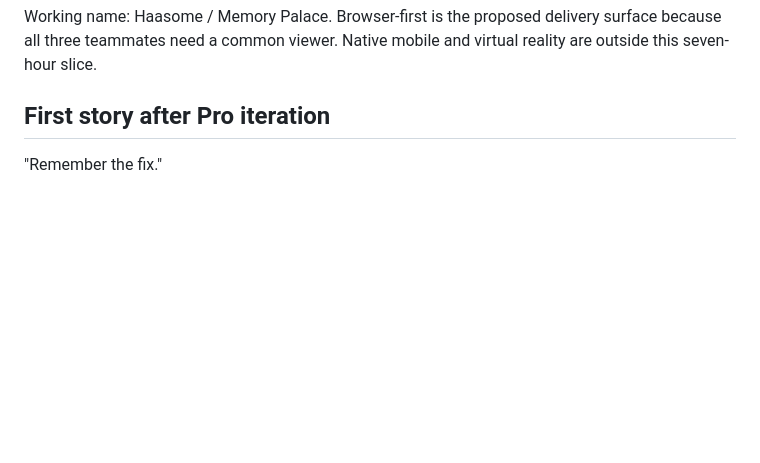
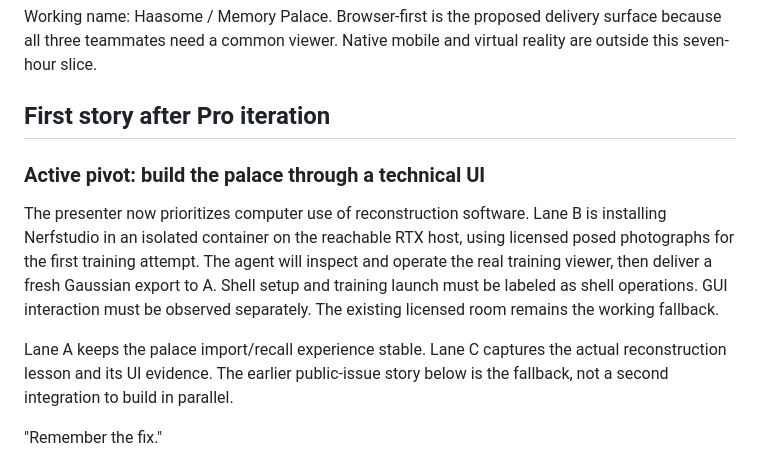
Before and after one commit to laulpogan/haasome, a Markdown page: PROJECT.md, the part around the change. Rendered like a GitHub page; blank space fills up the shorter version.

Commit message:
Scope the reconstruction UI demo and parallel handoffs

```diff
--- a/PROJECT.md
+++ b/PROJECT.md
@@ -11,6 +11,19 @@ surface because all three teammates need a common viewer. Native mobile and
 virtual reality are outside this seven-hour slice.
 
 ## First story after Pro iteration
+
+### Active pivot: build the palace through a technical UI
+
+The presenter now prioritizes computer use of reconstruction software. Lane B is
+installing Nerfstudio in an isolated container on the reachable RTX host, using
+licensed posed photographs for the first training attempt. The agent will inspect
+and operate the real training viewer, then deliver a fresh Gaussian export to A.
+Shell setup and training launch must be labeled as shell operations. GUI interaction
+must be observed separately. The existing licensed room remains the working fallback.
+
+Lane A keeps the palace import/recall experience stable. Lane C captures the actual
+reconstruction lesson and its UI evidence. The earlier public-issue story below is
+the fallback, not a second integration to build in parallel.
 
 "Remember the fix."
 
```
Also changed, not shown: docs/LANES.md (+13 -0 lines).
